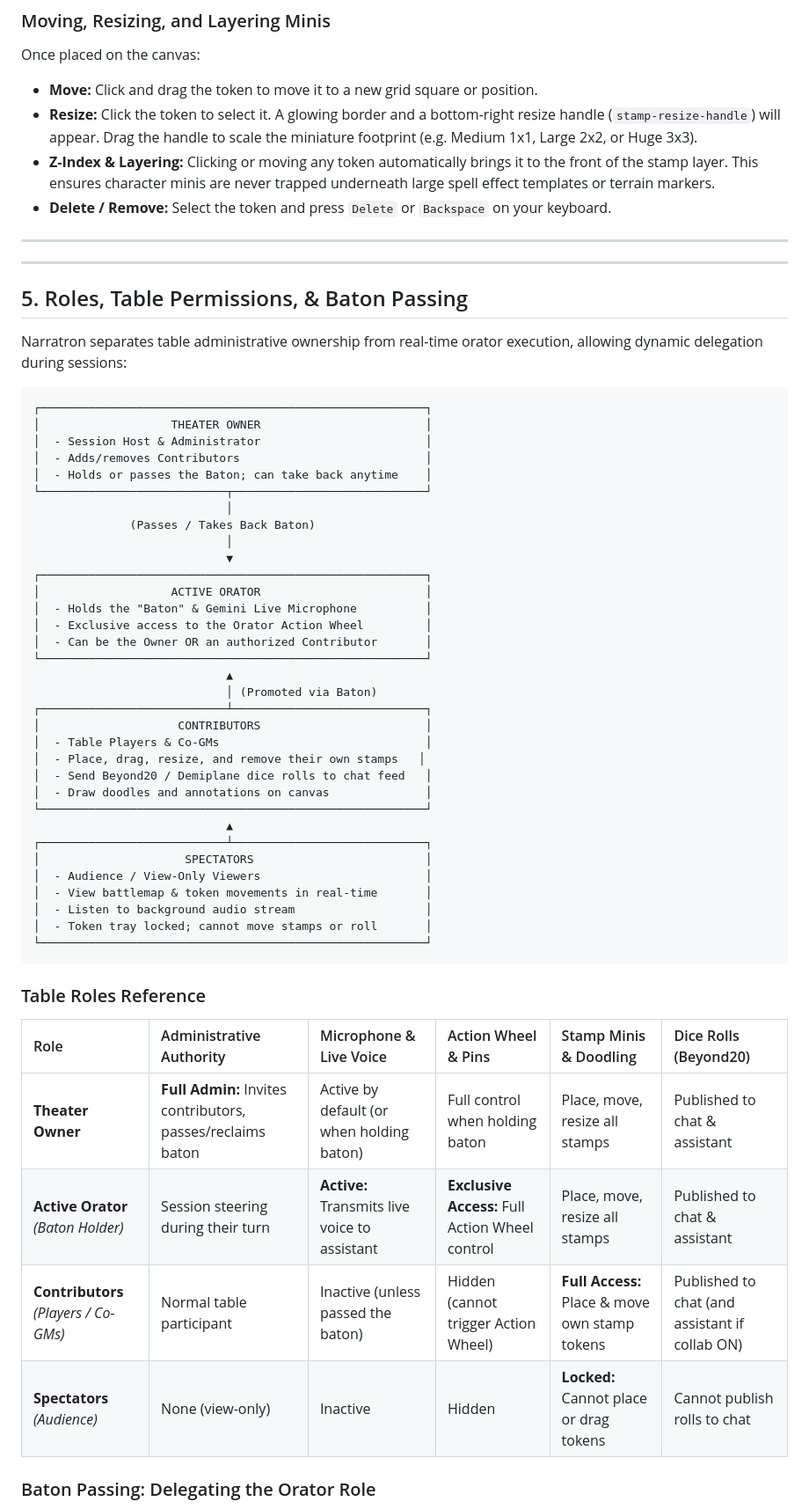
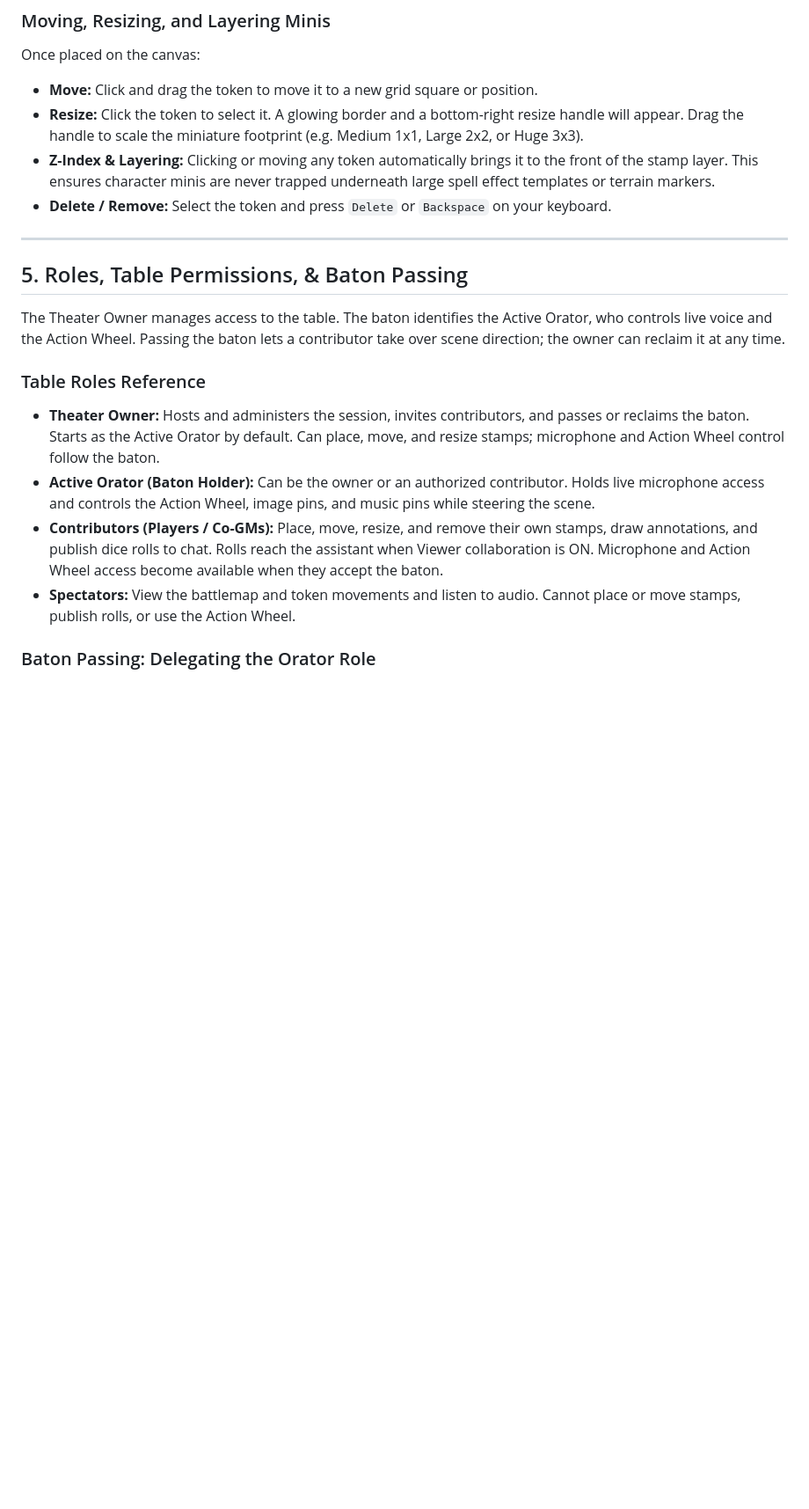
Before and after one commit to siddtheshah/narratron-buddy, a Markdown page: docs/virtual_tabletop_guide.md, the part around the change printed below. Shown: that part at 88% size. GitHub-like rendering; blank space fills up the shorter version.

````diff
--- a/docs/virtual_tabletop_guide.md
+++ b/docs/virtual_tabletop_guide.md
@@ -130,60 +124,20 @@ Once placed on the canvas:
 - **Move:** Click and drag the token to move it to a new grid square or position.
-- **Resize:** Click the token to select it. A glowing border and a bottom-right resize handle (`stamp-resize-handle`) will appear. Drag the handle to scale the miniature footprint (e.g. Medium 1x1, Large 2x2, or Huge 3x3).
+- **Resize:** Click the token to select it. A glowing border and a bottom-right resize handle will appear. Drag the handle to scale the miniature footprint (e.g. Medium 1x1, Large 2x2, or Huge 3x3).
 - **Z-Index & Layering:** Clicking or moving any token automatically brings it to the front of the stamp layer. This ensures character minis are never trapped underneath large spell effect templates or terrain markers.
 - **Delete / Remove:** Select the token and press `Delete` or `Backspace` on your keyboard.
 
 ---
 
----
-
 ## 5. Roles, Table Permissions, & Baton Passing
 
-Narratron separates table administrative ownership from real-time orator execution, allowing dynamic delegation during sessions:
-
-```
-┌────────────────────────────────────────────────────────┐
-│                   THEATER OWNER                        │
-│  - Session Host & Administrator                        │
-│  - Adds/removes Contributors                           │
-│  - Holds or passes the Baton; can take back anytime    │
-└───────────────────────────┬────────────────────────────┘
-                            │
-              (Passes / Takes Back Baton)
-                            │
-                            ▼
-┌────────────────────────────────────────────────────────┐
-│                   ACTIVE ORATOR                        │
-│  - Holds the "Baton" & Gemini Live Microphone          │
-│  - Exclusive access to the Orator Action Wheel         │
-│  - Can be the Owner OR an authorized Contributor       │
-└────────────────────────────────────────────────────────┘
-                            ▲
-                            │ (Promoted via Baton)
-┌───────────────────────────┴────────────────────────────┐
-│                    CONTRIBUTORS                        │
-│  - Table Players & Co-GMs                              │
-│  - Place, drag, resize, and remove their own stamps   │
-│  - Send Beyond20 / Demiplane dice rolls to chat feed   │
-│  - Draw doodles and annotations on canvas              │
-└────────────────────────────────────────────────────────┘
-                            ▲
-┌───────────────────────────┴────────────────────────────┐
-│                     SPECTATORS                         │
-│  - Audience / View-Only Viewers                        │
-│  - View battlemap & token movements in real-time       │
-│  - Listen to background audio stream                   │
-│  - Token tray locked; cannot move stamps or roll       │
-└────────────────────────────────────────────────────────┘
-```
+The Theater Owner manages access to the table. The baton identifies the Active Orator, who controls live voice and the Action Wheel. Passing the baton lets a contributor take over scene direction; the owner can reclaim it at any time.
 
 ### Table Roles Reference
 
-| Role | Administrative Authority | Microphone & Live Voice | Action Wheel & Pins | Stamp Minis & Doodling | Dice Rolls (Beyond20) |
-| :--- | :--- | :--- | :--- | :--- | :--- |
-| **Theater Owner** | **Full Admin:** Invites contributors, passes/reclaims baton | Active by default (or when holding baton) | Full control when holding baton | Place, move, resize all stamps | Published to chat & assistant |
-| **Active Orator** *(Baton Holder)* | Session steering during their turn | **Active:** Transmits live voice to assistant | **Exclusive Access:** Full Action Wheel control | Place, move, resize all stamps | Published to chat & assistant |
-| **Contributors** *(Players / Co-GMs)* | Normal table participant | Inactive (unless passed the baton) | Hidden (cannot trigger Action Wheel) | **Full Access:** Place & move own stamp tokens | Published to chat (and assistant if collab ON) |
-| **Spectators** *(Audience)* | None (view-only) | Inactive | Hidden | **Locked:** Cannot place or drag tokens | Cannot publish rolls to chat |
+- **Theater Owner:** Hosts and administers the session, invites contributors, and passes or reclaims the baton. Starts as the Active Orator by default. Can place, move, and resize stamps; microphone and Action Wheel control follow the baton.
+- **Active Orator (Baton Holder):** Can be the owner or an authorized contributor. Holds live microphone access and controls the Action Wheel, image pins, and music pins while steering the scene.
+- **Contributors (Players / Co-GMs):** Place, move, resize, and remove their own stamps, draw annotations, and publish dice rolls to chat. Rolls reach the assistant when Viewer collaboration is ON. Microphone and Action Wheel access become available when they accept the baton.
+- **Spectators:** View the battlemap and token movements and listen to audio. Cannot place or move stamps, publish rolls, or use the Action Wheel.
 
 ### Baton Passing: Delegating the Orator Role
 
````
Also changed, not shown: other parts of docs/virtual_tabletop_guide.md (+37 -76 lines), docs/images/stamp_roster_setup.jpg (added), 6 other files.
